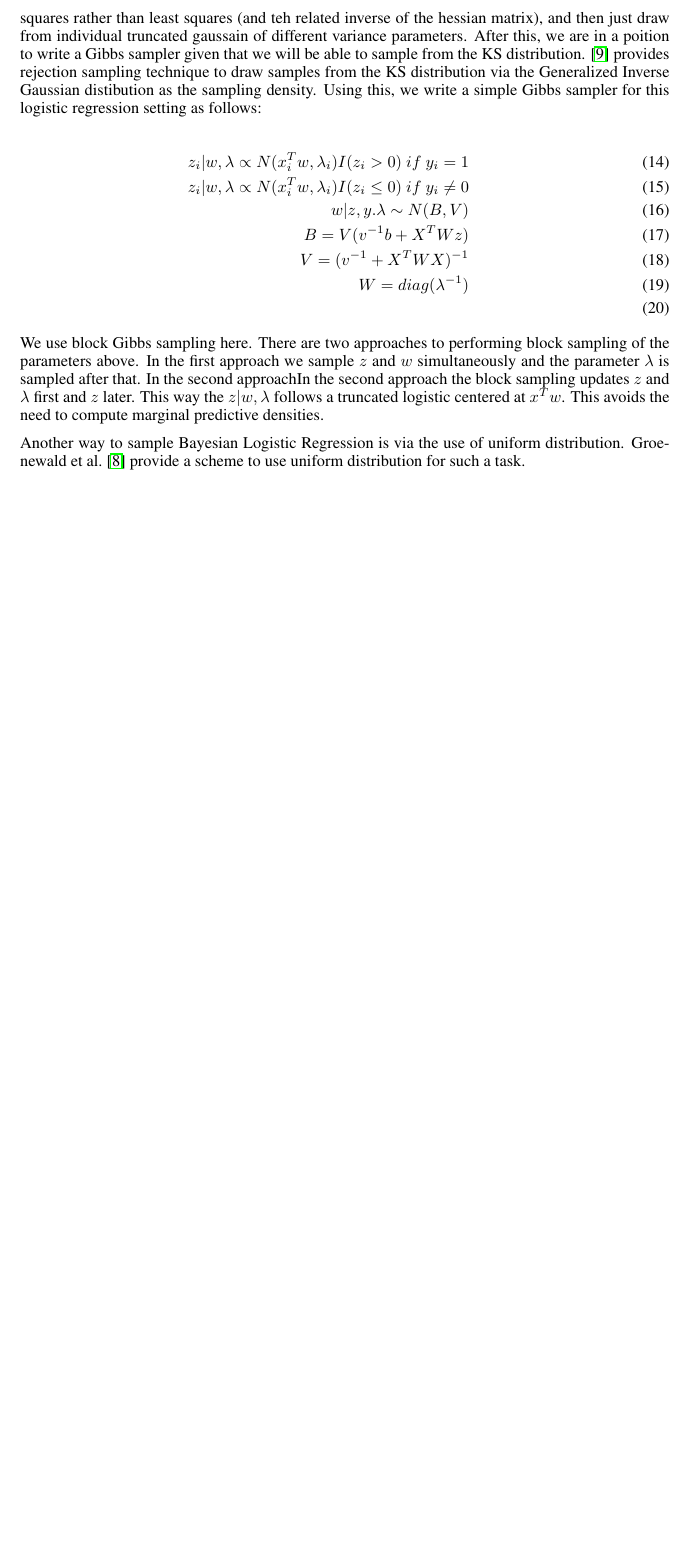
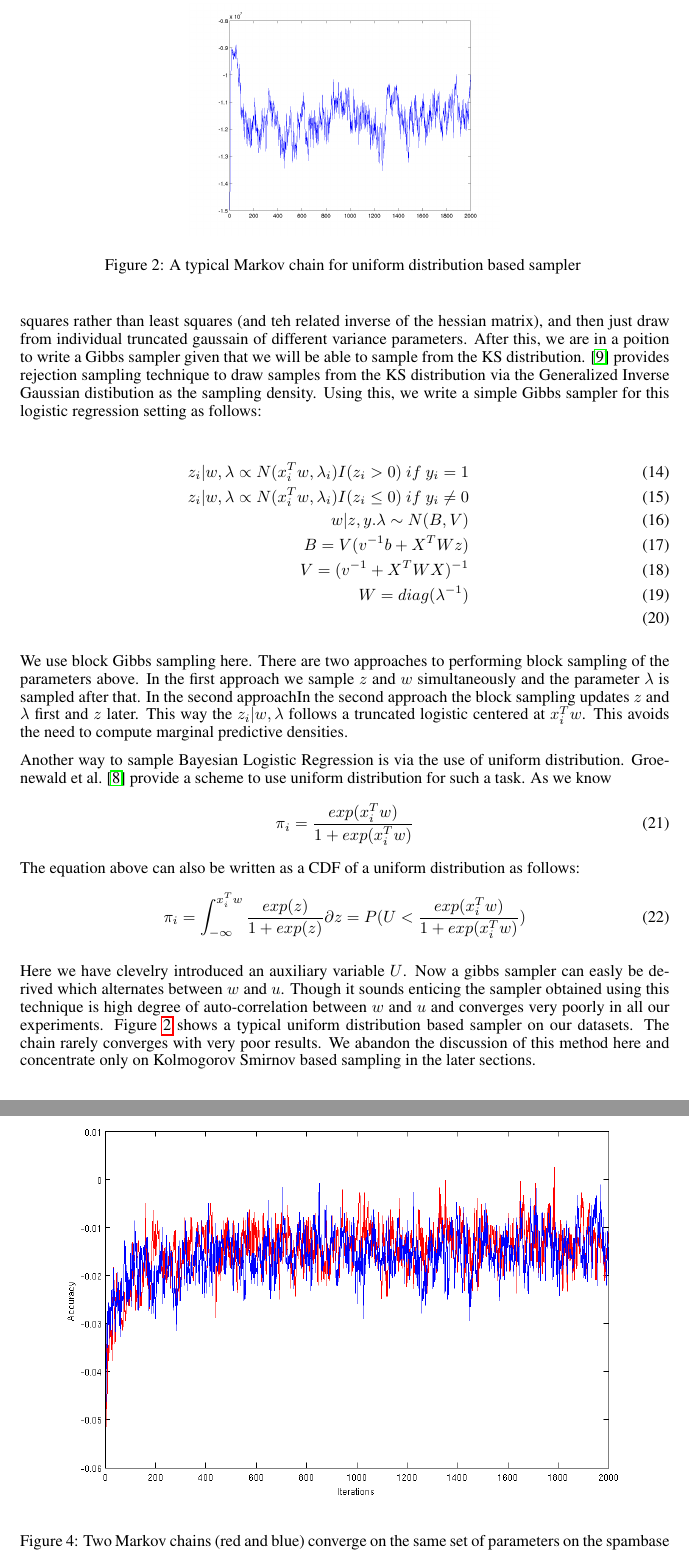
Before and after one commit to abhimanu/CVPETpgm, a LaTeX paper (reports/final/final.tex, which reads reports/final/experiments.tex, reports/final/method.tex): part of page 4 of 9 before the commit and two parts of pages 4 and 8 of 9 after it, the two joined at a grey line, cut at the place of the change, the shorter picture padded with empty space. Compiled offline with pdfLaTeX.

Commit message:
added uniform based sampling chain as well KS chain convergence of spambase

```diff
--- a/reports/final/experiments.tex
+++ b/reports/final/experiments.tex
@@ -105,3 +105,7 @@ an average accross number of iterations. In future we plan to fins a better
 alternative to this rejection sampler to achieve better speed.
 
 \begin{figure}[hbt]
+\includegraphics[width=1\textwidth]{results/KSsampleChain.png}
+\caption{Two Markov chains (red and blue) converge on the same set of
+parameters on the spambase dataset. The
+X-axis is the number of iterations and Y-axis is the loglikelihood.}
--- a/reports/final/method.tex
+++ b/reports/final/method.tex
@@ -114,13 +114,43 @@ There are two approaches to performing block sampling of the parameters above.
 In the first approach we sample $z$ and $w$ simultaneously and the parameter
 $\lambda$ is sampled after that. In the second approachIn the second approach
 the block sampling updates $z$ and
-$\lambda$ first and $z$ later. This way the $z|w,\lambda$ follows a truncated
-logistic centered at $x^Tw$. This avoids the need to compute marginal predictive
-densities.
+$\lambda$ first and $z$ later. This way the $z_i|w,\lambda$ follows a
+truncated logistic centered at $x_i^Tw$. This avoids the need to compute
+marginal predictive densities.
 
 Another way to sample Bayesian Logistic Regression is via the use of uniform
 distribution. Groenewald et al.~\cite{Groenewald2005} provide a scheme to
-use uniform distribution for such a task.
+use uniform distribution for such a task. As we know
+\begin{equation}
+\pi_i = \frac{exp(x_i^Tw)}{1+exp(x_i^Tw)}
+\end{equation}
+The equation above can also be written as a CDF of a uniform distribution as
+follows:
+\begin{equation}
+\pi_i = \int_{-\infty}^{x_i^Tw} \frac{exp(z)}{1+exp(z)} \partial z =
+P(U<\frac{exp(x_i^Tw)}{1+exp(x_i^Tw)})
+\label{eqn:uniformSample}
+\end{equation}
+
+Here we have clevelry introduced an auxiliary variable $U$.
+Now a gibbs sampler can easly be derived which alternates between $w$ and $u$.
+Though it sounds enticing the sampler obtained using this technique is high
+degree of auto-correlation between $w$ and $u$ and converges very poorly in all
+our experiments. Figure~\ref{fig:uniformSamplerChain} shows a typical uniform
+distribution based sampler on our datasets. The chain rarely converges with very
+poor results. We abandon the discussion of this method here and
+concentrate only on Kolmogorov Smirnov based sampling in the later sections.
+
+\begin{figure}[t]
+\label{fig:laplace}
+\centering
+\includegraphics[height=5.0cm]{results/uniformSampleChain.png}
+
+\caption{A typical Markov chain for uniform distribution based sampler }
+
+\label{fig:uniformSamplerChain}
+\end{figure}
+
 
 \subsection{Laplace Approximation and associated MAP}
 
```
Also changed, not shown: reports/final/results/KSsampleChain.png (added), reports/final/results/uniformSampleChain.png (added), reports/final/experiments.tex (4 more changed lines).
